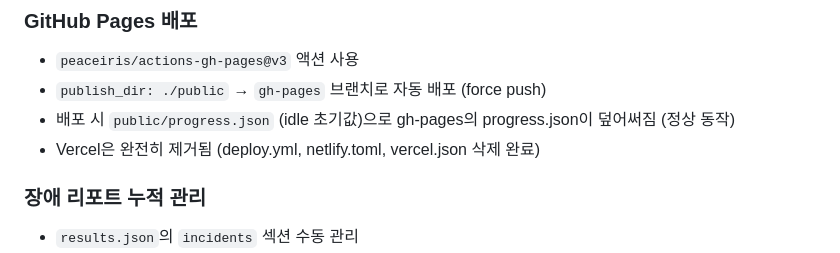
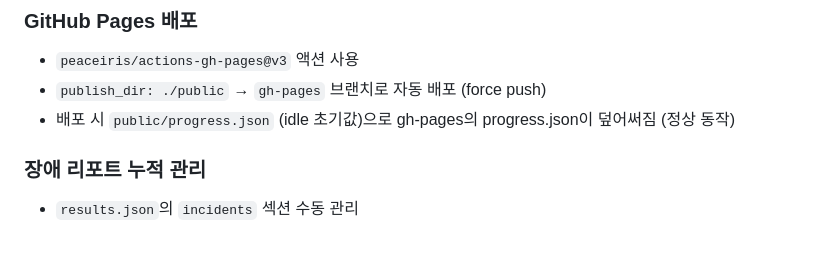
Before and after one commit to daewon82/hanssem-qa-system, a Markdown page: CLAUDE.md, the part around the change. GitHub-like rendering.

Commit message:
chore: CLAUDE.md의 Netlify/Vercel 과거 삭제 이력 문구 제거

```diff
--- a/CLAUDE.md
+++ b/CLAUDE.md
@@ -460,7 +460,6 @@ test.afterEach(async ({ page }, testInfo) => {
 - `peaceiris/actions-gh-pages@v3` 액션 사용
 - `publish_dir: ./public` → `gh-pages` 브랜치로 자동 배포 (force push)
 - 배포 시 `public/progress.json` (idle 초기값)으로 gh-pages의 progress.json이 덮어써짐 (정상 동작)
-- Vercel은 완전히 제거됨 (deploy.yml, netlify.toml, vercel.json 삭제 완료)
 
 ### 장애 리포트 누적 관리
 - `results.json`의 `incidents` 섹션 수동 관리
```
